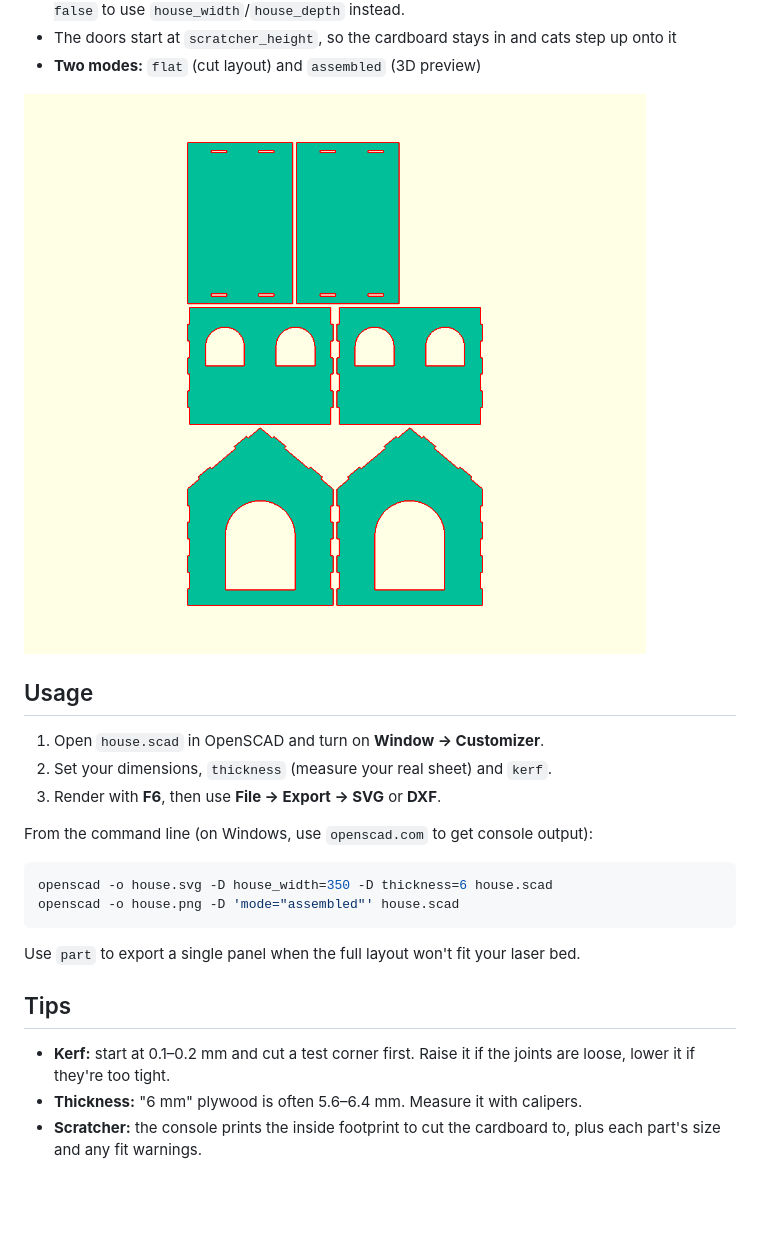
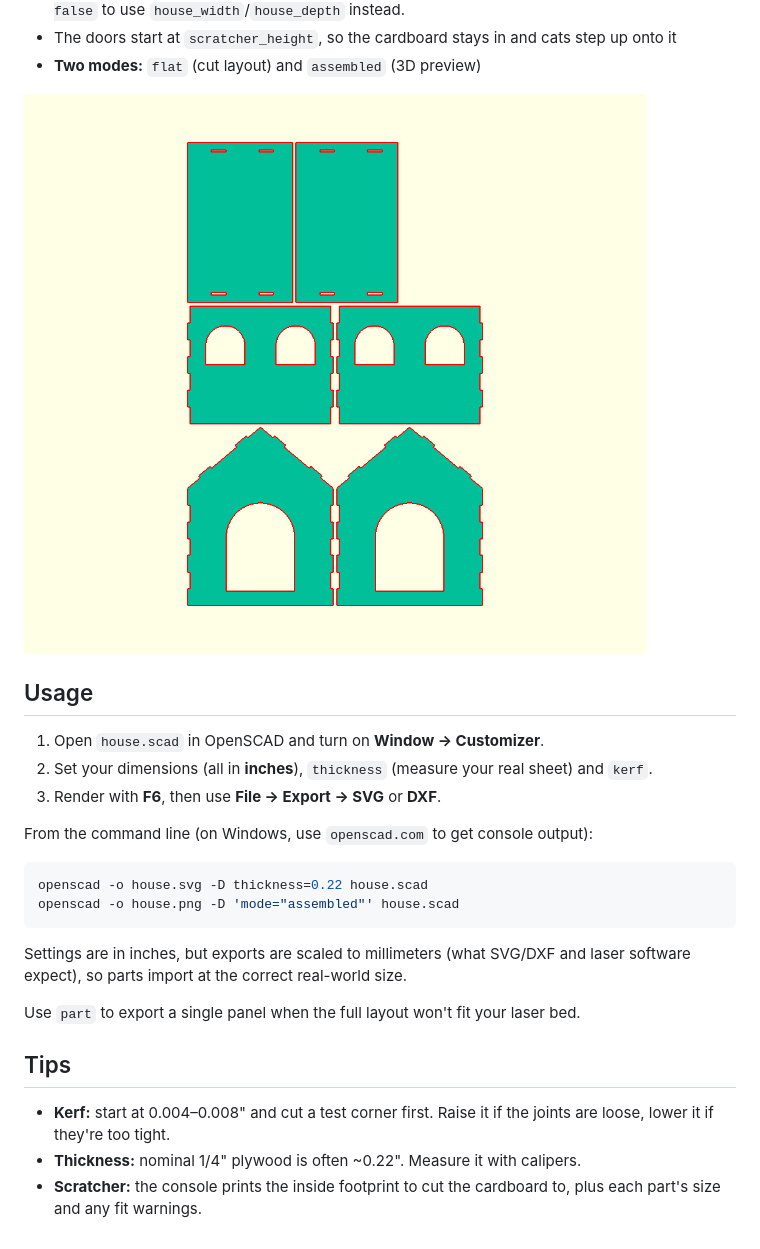
Before and after one commit to breckenedge/cat-house, a Markdown page: README.md, the part around the change. Rendered like a GitHub page; pictures changed too: images/house-flat.png; blank space fills up the shorter version.

Commit message:
Switch all settings to inches; scale output to mm for export
Co-Authored-By: Claude Opus 5.5 <noreply@anthropic.com>

````diff
--- a/README.md
+++ b/README.md
@@ -18,20 +18,22 @@ A gable-roof cat house with an open bottom that sits over a cardboard scratcher.
 ## Usage
 
 1. Open `house.scad` in OpenSCAD and turn on **Window → Customizer**.
-2. Set your dimensions, `thickness` (measure your real sheet) and `kerf`.
+2. Set your dimensions (all in **inches**), `thickness` (measure your real sheet) and `kerf`.
 3. Render with **F6**, then use **File → Export → SVG** or **DXF**.
 
 From the command line (on Windows, use `openscad.com` to get console output):
 
 ```sh
-openscad -o house.svg -D house_width=350 -D thickness=6 house.scad
+openscad -o house.svg -D thickness=0.22 house.scad
 openscad -o house.png -D 'mode="assembled"' house.scad
 ```
+
+Settings are in inches, but exports are scaled to millimeters (what SVG/DXF and laser software expect), so parts import at the correct real-world size.
 
 Use `part` to export a single panel when the full layout won't fit your laser bed.
 
 ## Tips
 
-- **Kerf:** start at 0.1–0.2 mm and cut a test corner first. Raise it if the joints are loose, lower it if they're too tight.
-- **Thickness:** "6 mm" plywood is often 5.6–6.4 mm. Measure it with calipers.
+- **Kerf:** start at 0.004–0.008" and cut a test corner first. Raise it if the joints are loose, lower it if they're too tight.
+- **Thickness:** nominal 1/4" plywood is often ~0.22". Measure it with calipers.
 - **Scratcher:** the console prints the inside footprint to cut the cardboard to, plus each part's size and any fit warnings.
````
Also changed, not shown: images/house-assembled.png, 1 other file.
